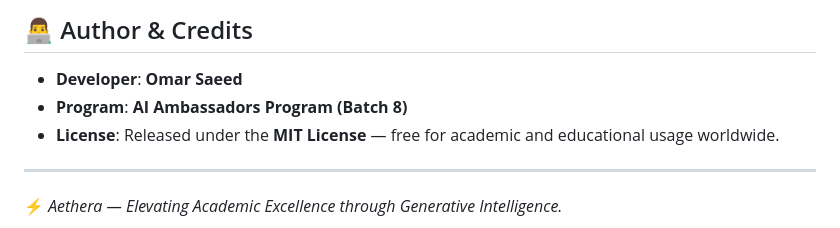
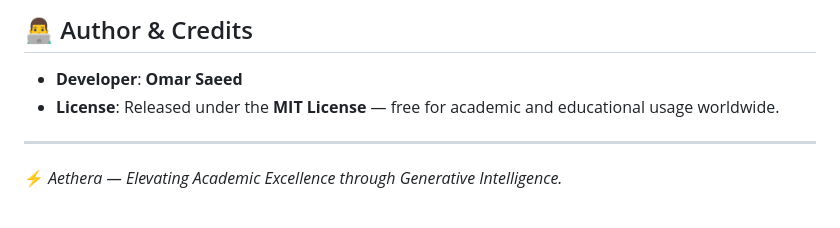
Before and after one commit to Omarsaeed10/Aethera, a Markdown page: Aethera/README.md, the part around the change. Drawn GitHub-style.

Commit message:
docs: remove program affiliation line from README

```diff
--- a/Aethera/README.md
+++ b/Aethera/README.md
@@ -201,7 +201,6 @@ http://localhost:34567
 ## 👨‍💻 Author & Credits
 
 - **Developer**: **Omar Saeed**
-- **Program**: **AI Ambassadors Program (Batch 8)**
 - **License**: Released under the **MIT License** — free for academic and educational usage worldwide.
 
 ---
```
Also changed, not shown: README.md (+0 -1 lines).
